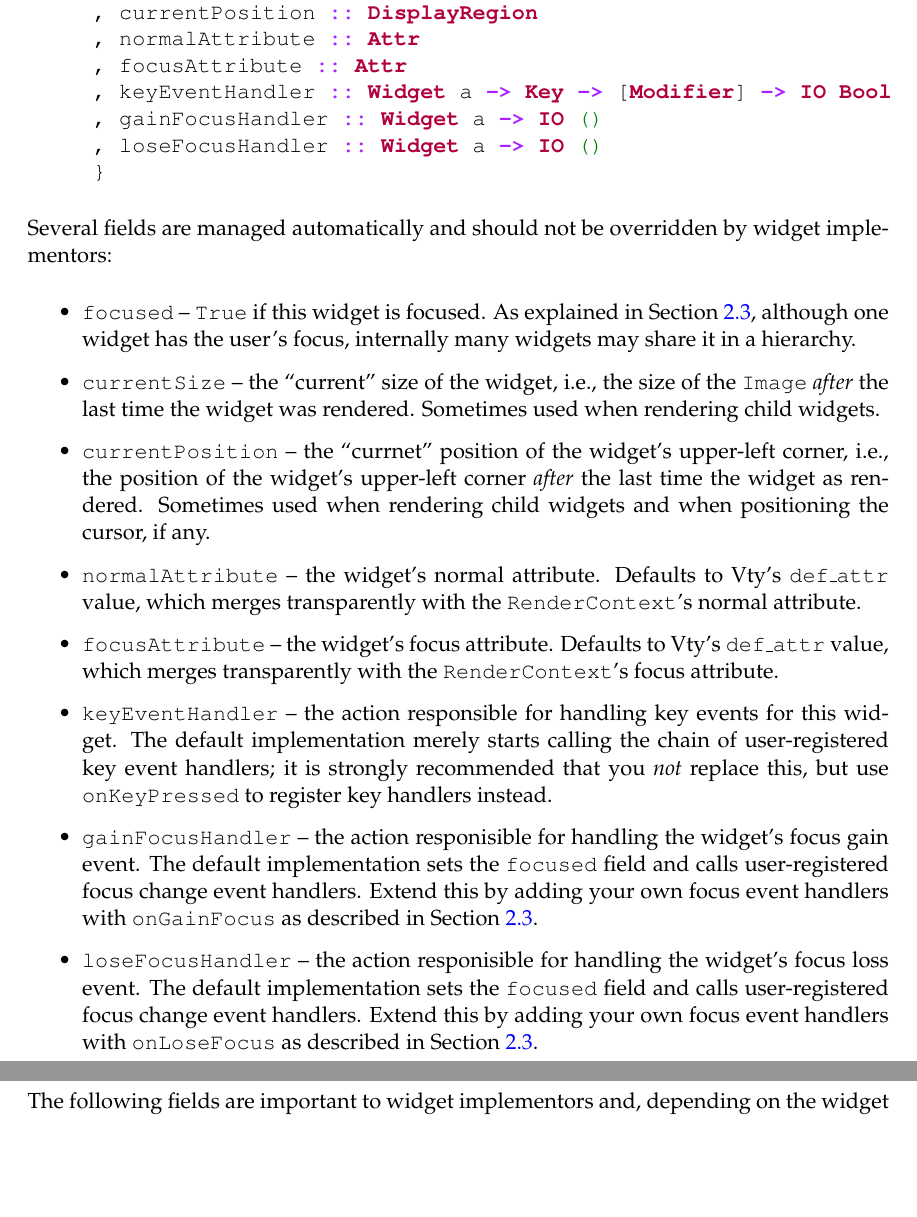
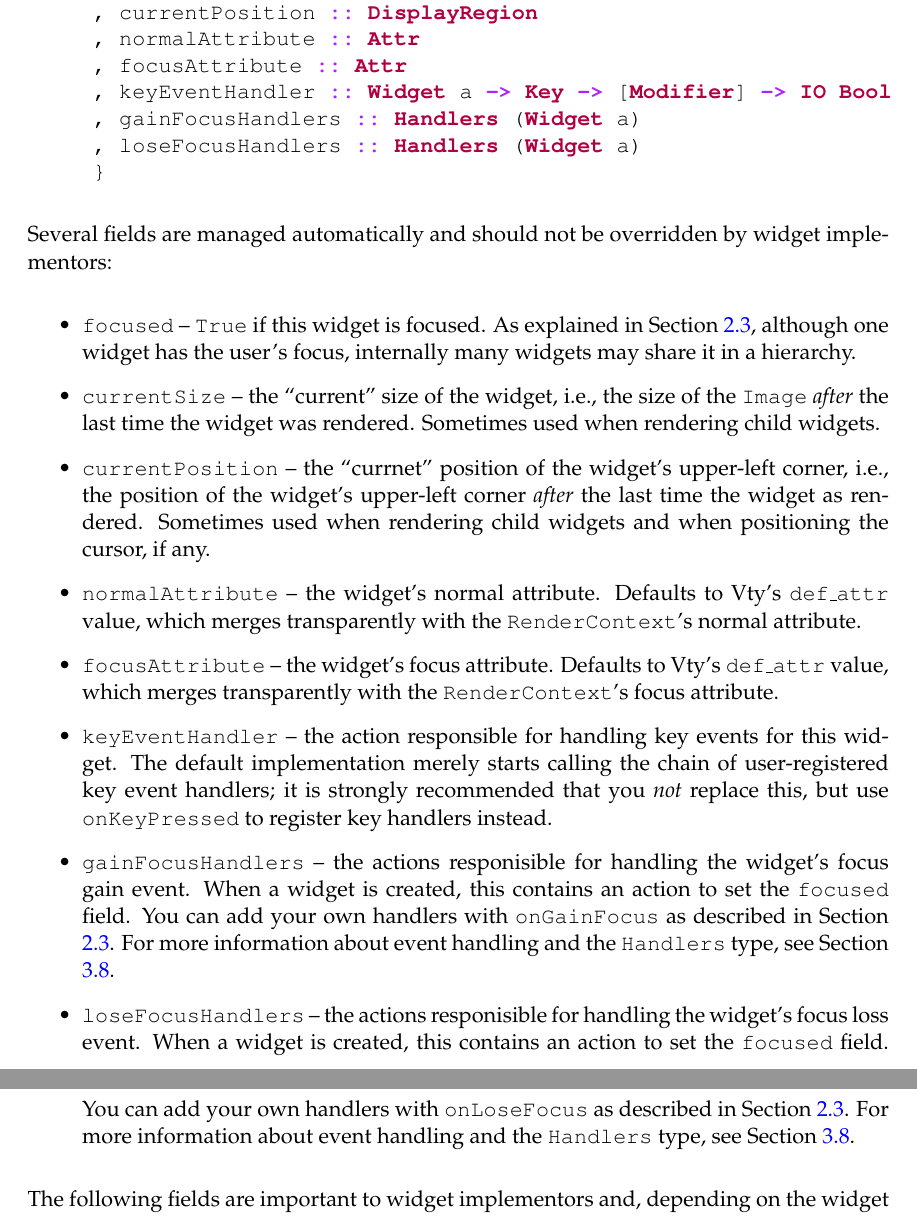
Before and after one commit to jtdaugherty/vty-ui, a LaTeX book (doc/manual.tex, which reads doc/widgetimpl_api.tex): two parts of pages 23 and 24 of 31 before the commit and two parts of pages 23 and 24 of 32 after it, joined at a grey line, cut so that both start at the same text, the shorter picture padded with empty space. Compiled offline with pdfLaTeX.

Commit message:
Manual: update to reflect focus handler implementation change
Ignore-this: 24c094b66f095d55f6b0f09b00c5d601

darcs-hash:20110221215956-e018d-0173e96e06de9590bd0d406b8d0de1771b50cc22.gz

```diff
--- a/doc/widgetimpl_api.tex
+++ b/doc/widgetimpl_api.tex
@@ -18,8 +18,8 @@ have already seen some of its fields in previous sections.
      , normalAttribute :: Attr
      , focusAttribute :: Attr
      , keyEventHandler :: Widget a -> Key -> [Modifier] -> IO Bool
-     , gainFocusHandler :: Widget a -> IO ()
-     , loseFocusHandler :: Widget a -> IO ()
+     , gainFocusHandlers :: Handlers (Widget a)
+     , loseFocusHandlers :: Handlers (Widget a)
      }
 \end{minted}
 
@@ -49,16 +49,18 @@ by widget implementors:
   calling the chain of user-registered key event handlers; it is
   strongly recommended that you \textit{not} replace this, but use
   \fw{onKeyPressed} to register key handlers instead.
-\item \fw{gainFocusHandler} -- the action responisible for handling
-  the widget's focus gain event.  The default implementation sets the
-  \fw{focused} field and calls user-registered focus change event
-  handlers.  Extend this by adding your own focus event handlers with
-  \fw{onGainFocus} as described in Section \ref{sec:focus}.
-\item \fw{loseFocusHandler} -- the action responisible for handling
-  the widget's focus loss event.  The default implementation sets the
-  \fw{focused} field and calls user-registered focus change event
-  handlers.  Extend this by adding your own focus event handlers with
-  \fw{onLoseFocus} as described in Section \ref{sec:focus}.
+\item \fw{gainFocusHandlers} -- the actions responisible for handling
+  the widget's focus gain event.  When a widget is created, this
+  contains an action to set the \fw{focused} field.  You can add your
+  own handlers with \fw{onGainFocus} as described in Section
+  \ref{sec:focus}.  For more information about event handling and the
+  \fw{Handlers} type, see Section \ref{sec:event_handlers}.
+\item \fw{loseFocusHandlers} -- the actions responisible for handling
+  the widget's focus loss event.  When a widget is created, this
+  contains an action to set the \fw{focused} field.  You can add your
+  own handlers with \fw{onLoseFocus} as described in Section
+  \ref{sec:focus}.  For more information about event handling and the
+  \fw{Handlers} type, see Section \ref{sec:event_handlers}.
 \end{itemize}
 
 The following fields are important to widget implementors and,
```
Also changed, not shown: doc/implementing_event_handlers.tex (+1 -0 lines).
